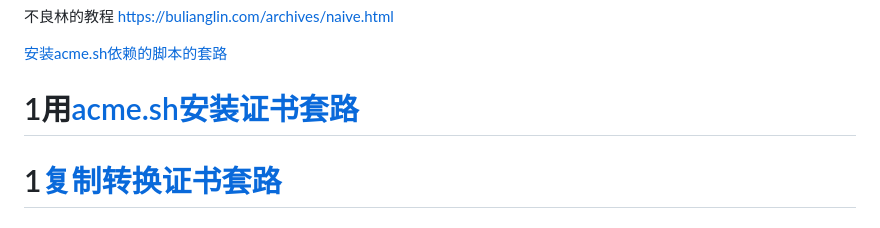
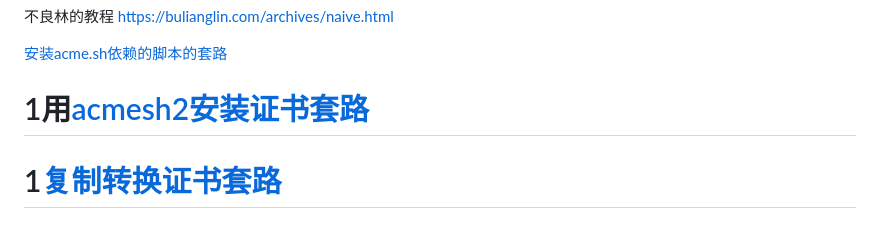
Before and after one commit to mygithb0/vpnbuild, a Markdown page: naive搭建方法3.md, the part around the change. Drawn GitHub-style.

```diff
--- a/naive搭建方法3.md
+++ b/naive搭建方法3.md
@@ -6,7 +6,7 @@ naive的原理和[trojan](https://bulianglin.com/g/aHR0cHM6Ly95b3V0dS5iZS9ndzJWb
 https://bulianglin.com/archives/naive.html
 
 [安装acme.sh依赖的脚本的套路](安装acme.sh依赖的脚本的套路.md)
-# 1用[acme.sh安装证书套路](4logseq/4logseq-/acme.sh安装证书套路.md)
+# 1用[acmesh2安装证书套路](acmesh2安装证书套路.md)
 # 1[复制转换证书套路](复制转换证书套路.md)
 
 ## 2先切换到 root
```
Also changed, not shown: acmesh2安装证书套路.md (added, +135 -0 lines).
